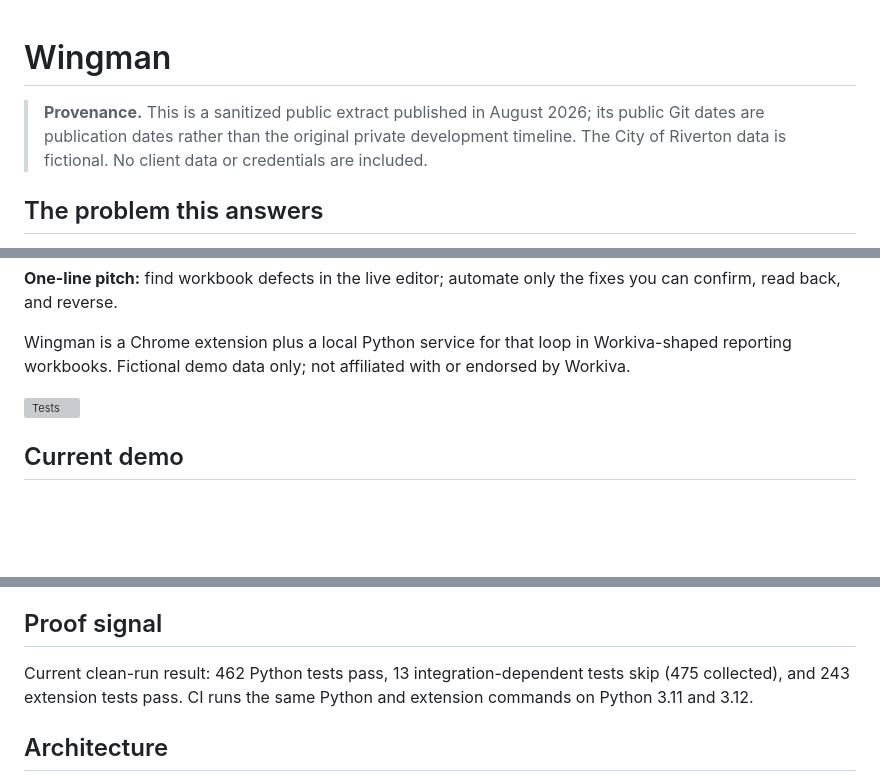
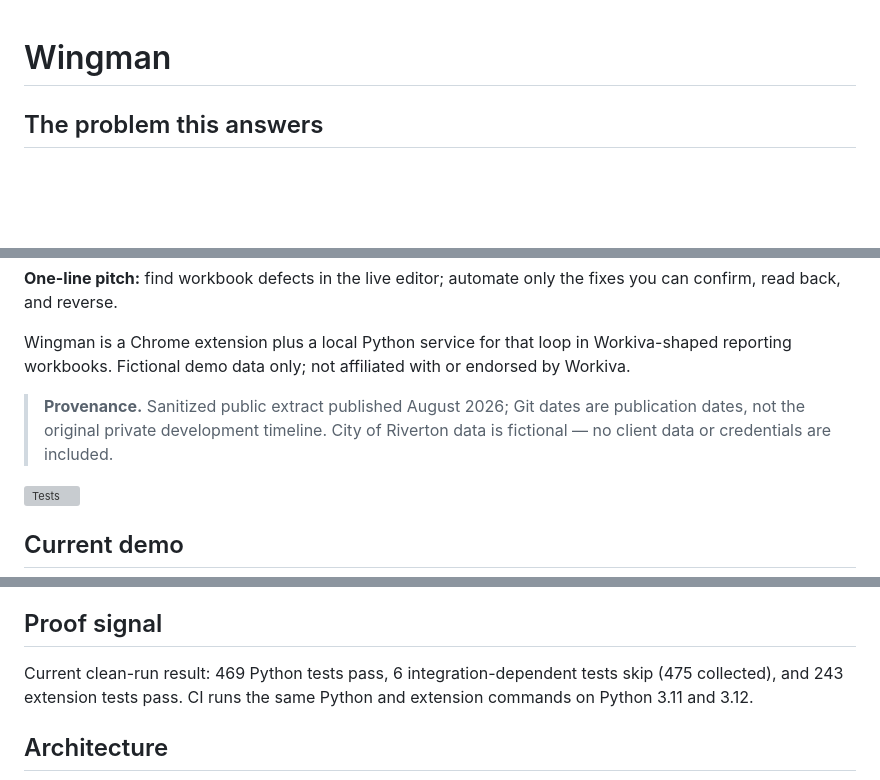
Before and after one commit to dbett4/wingman, a Markdown page: README.md, 3 parts joined by grey strips. Rendered like a GitHub page; blank space fills up the shorter version; grey boxes are pictures that could not be loaded.

Commit message:
Update README test counts from a fresh pytest/node run (469 pass/6 skip Python, 243 extension); compress and relocate provenance note below the pitch

```diff
--- a/README.md
+++ b/README.md
@@ -1,9 +1,4 @@
 # Wingman
-
-> **Provenance.** This is a sanitized public extract published in August 2026;
-> its public Git dates are publication dates rather than the original private
-> development timeline. The City of Riverton data is fictional. No client data
-> or credentials are included.
 
 ## The problem this answers
 
@@ -21,6 +16,10 @@ fixes you can confirm, read back, and reverse.
 Wingman is a Chrome extension plus a local Python service for that loop in
 Workiva-shaped reporting workbooks. Fictional demo data only; not affiliated with
 or endorsed by Workiva.
+
+> **Provenance.** Sanitized public extract published August 2026; Git dates are
+> publication dates, not the original private development timeline. City of
+> Riverton data is fictional — no client data or credentials are included.
 
 ![Tests](https://github.com/dbett4/wingman/actions/workflows/test.yml/badge.svg)
 
@@ -40,7 +39,7 @@ and restore the original value if the result differs.
 
 ## Proof signal
 
-Current clean-run result: 462 Python tests pass, 13 integration-dependent tests
+Current clean-run result: 469 Python tests pass, 6 integration-dependent tests
 skip (475 collected), and 243 extension tests pass. CI runs the same Python and
 extension commands on Python 3.11 and 3.12.
 
```
Also changed, not shown: other parts of README.md (+1 -1 lines).
